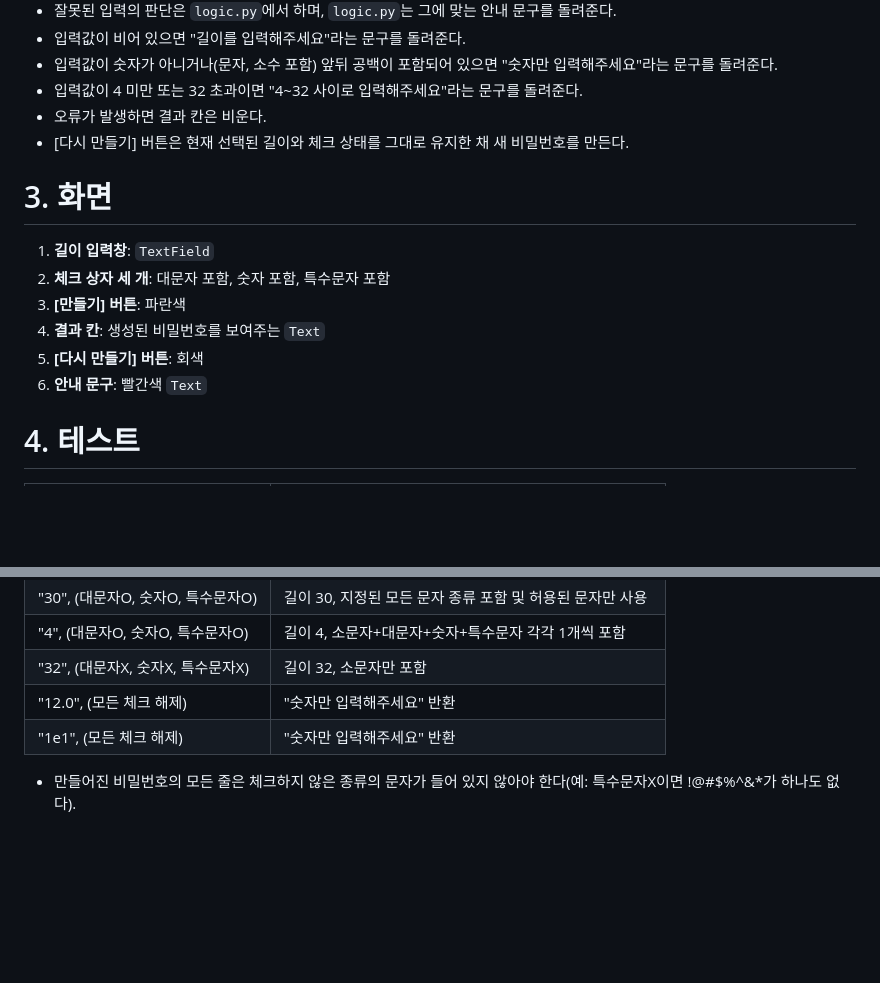
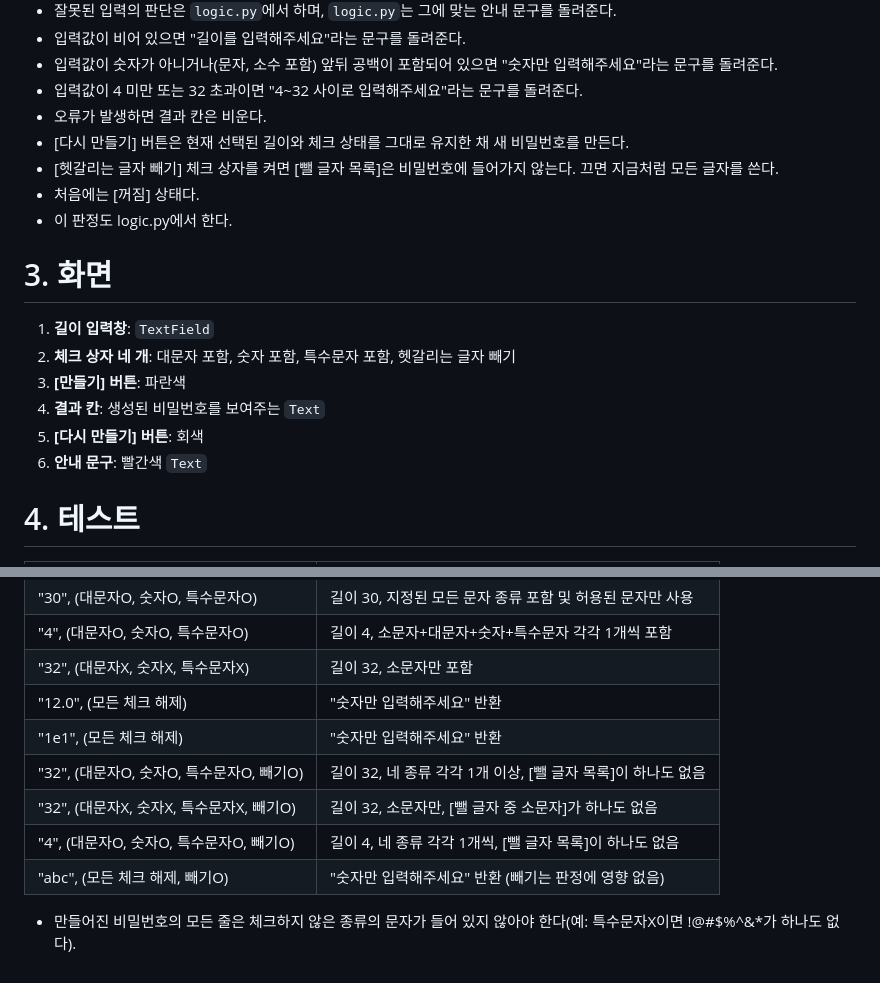
Before and after one commit to Twilight995/ai-course, a Markdown page: week07/password/SPEC.md, 2 parts joined by grey strips. Drawn GitHub-style; blank space fills up the shorter version.

Commit message:
password 스펙: 헷갈리는 글자 빼기 추가

```diff
--- a/week07/password/SPEC.md
+++ b/week07/password/SPEC.md
@@ -24,15 +24,19 @@
 - 입력값이 4 미만 또는 32 초과이면 "4~32 사이로 입력해주세요"라는 문구를 돌려준다.
 - 오류가 발생하면 결과 칸은 비운다.
 - [다시 만들기] 버튼은 현재 선택된 길이와 체크 상태를 그대로 유지한 채 새 비밀번호를 만든다.
+- [헷갈리는 글자 빼기] 체크 상자를 켜면 [뺄 글자 목록]은 비밀번호에 들어가지 않는다. 끄면 지금처럼 모든 글자를 쓴다.
+- 처음에는 [꺼짐] 상태다.
+- 이 판정도 logic.py에서 한다.
 
 # 3. 화면
 
 1. **길이 입력창**: `TextField`
-2. **체크 상자 세 개**: 대문자 포함, 숫자 포함, 특수문자 포함
+2. **체크 상자 네 개**: 대문자 포함, 숫자 포함, 특수문자 포함, 헷갈리는 글자 빼기
 3. **[만들기] 버튼**: 파란색
 4. **결과 칸**: 생성된 비밀번호를 보여주는 `Text`
 5. **[다시 만들기] 버튼**: 회색
 6. **안내 문구**: 빨간색 `Text`
+
 
 # 4. 테스트
 
@@ -54,4 +58,8 @@
 | "32", (대문자X, 숫자X, 특수문자X) | 길이 32, 소문자만 포함 |
 | "12.0", (모든 체크 해제) | "숫자만 입력해주세요" 반환 |
 | "1e1", (모든 체크 해제) | "숫자만 입력해주세요" 반환 |
+| "32", (대문자O, 숫자O, 특수문자O, 빼기O) | 길이 32, 네 종류 각각 1개 이상, [뺄 글자 목록]이 하나도 없음 |
+| "32", (대문자X, 숫자X, 특수문자X, 빼기O) | 길이 32, 소문자만, [뺄 글자 중 소문자]가 하나도 없음 |
+| "4", (대문자O, 숫자O, 특수문자O, 빼기O) | 길이 4, 네 종류 각각 1개씩, [뺄 글자 목록]이 하나도 없음 |
+| "abc", (모든 체크 해제, 빼기O) | "숫자만 입력해주세요" 반환 (빼기는 판정에 영향 없음) |
 - 만들어진 비밀번호의 모든 줄은 체크하지 않은 종류의 문자가 들어 있지 않아야 한다(예: 특수문자X이면 !@#$%^&*가 하나도 없다).
```
